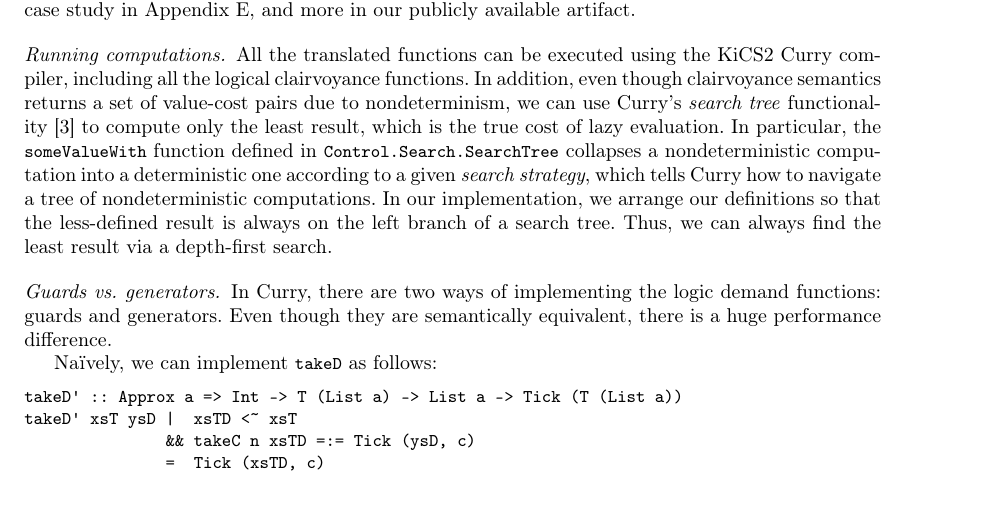
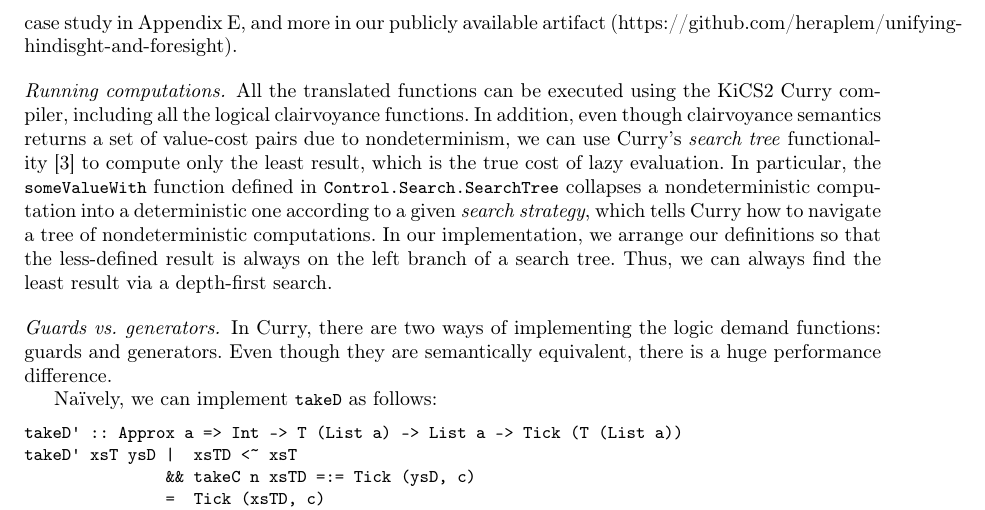
Before and after one commit to heraplem/logical-laziness-agda, a LaTeX paper (paper/paper.tex, which reads paper/case-study.tex): part of page 14 of 24, cut so that both start at the same text. Compiled offline with pdfLaTeX.

Commit message:
paper | Artifact link

```diff
--- a/paper/case-study.tex
+++ b/paper/case-study.tex
@@ -80,10 +80,11 @@ for brevity.
 We manually apply the \transCname{} and \transDname{} on classical Haskell
 functions and implement all translated functions in Curry. Examples we
 implemented include appending lists, insertion sort, and Okasaki's banker's
-queue~\cite{purely-functional}. We omit definitions of
-these translated functions for space, but interested readers can view an insertion sort case study
- in \cref{apx:case-study-insertion-sort}, and more in our
-publicly available artifact.
+queue~\cite{purely-functional}. We omit definitions of these translated
+functions for space, but interested readers can view an insertion sort case
+study in \cref{apx:case-study-insertion-sort}, and more in our publicly
+available
+artifact~(https://github.com/heraplem/unifying-hindisght-and-foresight).
 
 \paragraph{Running computations.}
 All the translated functions can be executed using the KiCS2 Curry compiler,
```
